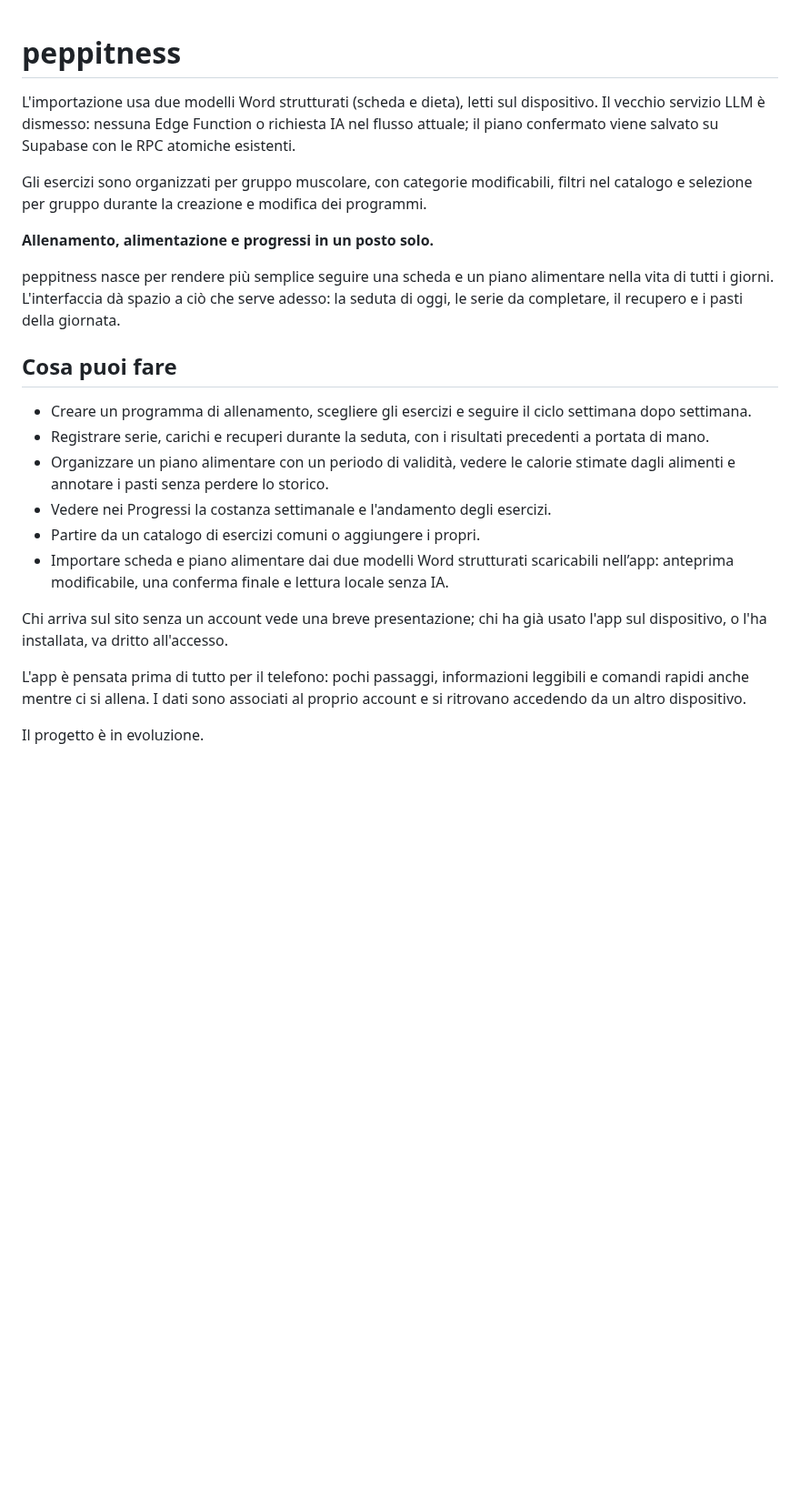
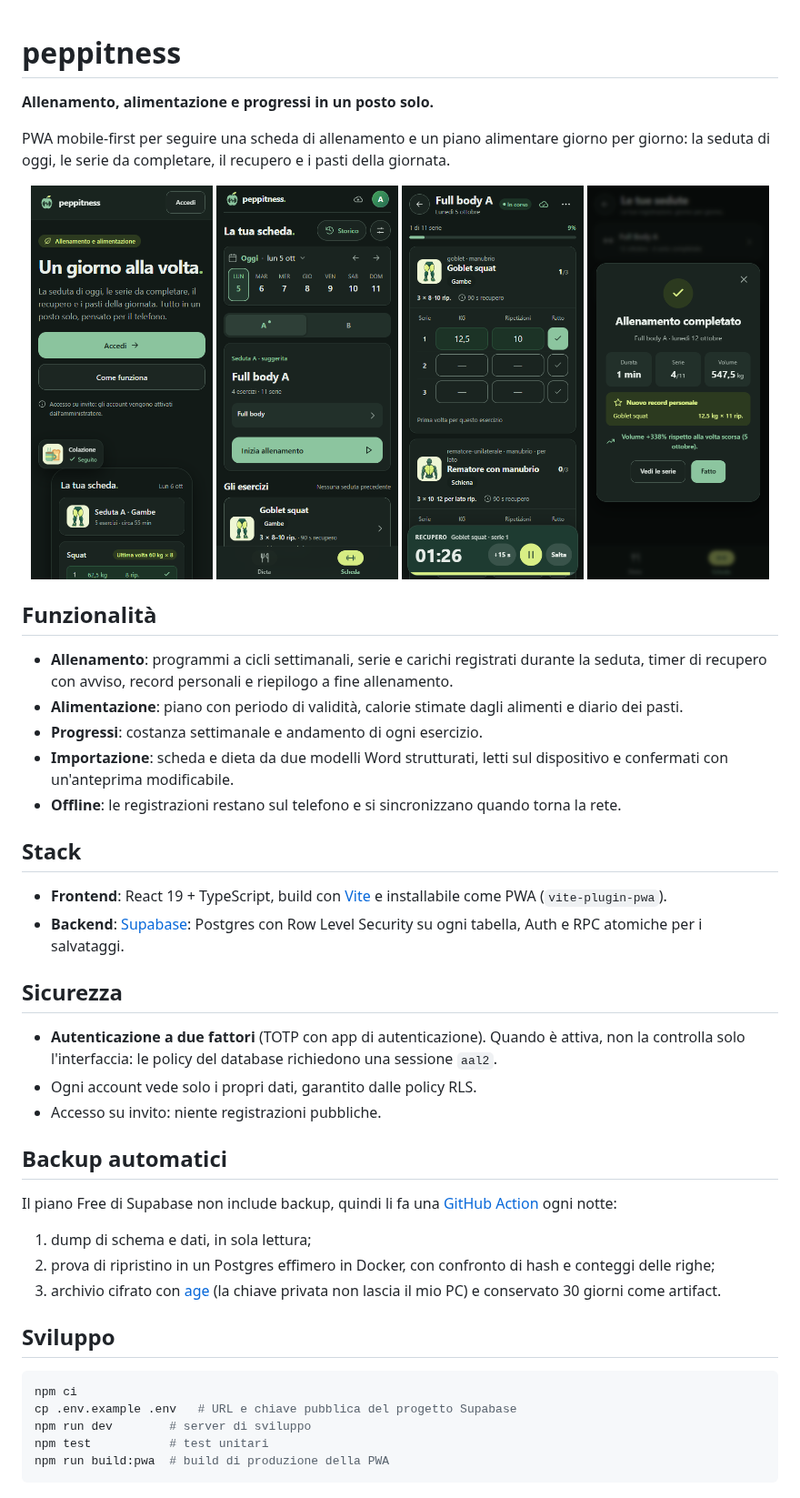
Before and after one commit to Peppantibus/peppitness, a Markdown page: README.md, the part around the change. Shown at 91% size. GitHub-like rendering; pictures changed too: .github/readme/landing.png (added), .github/readme/riepilogo.png (added), .github/readme/scheda.png (added); blank space fills up the shorter version.

Commit message:
add nightly encrypted supabase backup workflow and rewrite readme as a project showcase
Co-Authored-By: Claude Opus 5.5 <noreply@anthropic.com>

````diff
--- a/README.md
+++ b/README.md
@@ -1,26 +1,49 @@
 # peppitness
-
-L'importazione usa due modelli Word strutturati (scheda e dieta), letti sul dispositivo.
-Il vecchio servizio LLM è dismesso: nessuna Edge Function o richiesta IA nel flusso attuale;
-il piano confermato viene salvato su Supabase con le RPC atomiche esistenti.
-
-Gli esercizi sono organizzati per gruppo muscolare, con categorie modificabili, filtri nel catalogo e selezione per gruppo durante la creazione e modifica dei programmi.
 
 **Allenamento, alimentazione e progressi in un posto solo.**
 
-peppitness nasce per rendere più semplice seguire una scheda e un piano alimentare nella vita di tutti i giorni. L'interfaccia dà spazio a ciò che serve adesso: la seduta di oggi, le serie da completare, il recupero e i pasti della giornata.
+PWA mobile-first per seguire una scheda di allenamento e un piano alimentare giorno per giorno: la seduta di oggi, le serie da completare, il recupero e i pasti della giornata.
 
-## Cosa puoi fare
+<p align="center">
+  <img src=".github/readme/landing.png" width="200" alt="Pagina di benvenuto">
+  <img src=".github/readme/scheda.png" width="200" alt="La scheda del giorno">
+  <img src=".github/readme/seduta.png" width="200" alt="Seduta in corso con timer di recupero">
+  <img src=".github/readme/riepilogo.png" width="200" alt="Riepilogo con record personale">
+</p>
 
-- Creare un programma di allenamento, scegliere gli esercizi e seguire il ciclo settimana dopo settimana.
-- Registrare serie, carichi e recuperi durante la seduta, con i risultati precedenti a portata di mano.
-- Organizzare un piano alimentare con un periodo di validità, vedere le calorie stimate dagli alimenti e annotare i pasti senza perdere lo storico.
-- Vedere nei Progressi la costanza settimanale e l'andamento degli esercizi.
-- Partire da un catalogo di esercizi comuni o aggiungere i propri.
-- Importare scheda e piano alimentare dai due modelli Word strutturati scaricabili nell’app: anteprima modificabile, una conferma finale e lettura locale senza IA.
+## Funzionalità
 
-Chi arriva sul sito senza un account vede una breve presentazione; chi ha già usato l'app sul dispositivo, o l'ha installata, va dritto all'accesso.
+- **Allenamento**: programmi a cicli settimanali, serie e carichi registrati durante la seduta, timer di recupero con avviso, record personali e riepilogo a fine allenamento.
+- **Alimentazione**: piano con periodo di validità, calorie stimate dagli alimenti e diario dei pasti.
+- **Progressi**: costanza settimanale e andamento di ogni esercizio.
+- **Importazione**: scheda e dieta da due modelli Word strutturati, letti sul dispositivo e confermati con un'anteprima modificabile.
+- **Offline**: le registrazioni restano sul telefono e si sincronizzano quando torna la rete.
 
-L'app è pensata prima di tutto per il telefono: pochi passaggi, informazioni leggibili e comandi rapidi anche mentre ci si allena. I dati sono associati al proprio account e si ritrovano accedendo da un altro dispositivo.
+## Stack
 
-Il progetto è in evoluzione.
+- **Frontend**: React 19 + TypeScript, build con [Vite](https://vite.dev) e installabile come PWA (`vite-plugin-pwa`).
+- **Backend**: [Supabase](https://supabase.com): Postgres con Row Level Security su ogni tabella, Auth e RPC atomiche per i salvataggi.
+
+## Sicurezza
+
+- **Autenticazione a due fattori** (TOTP con app di autenticazione). Quando è attiva, non la controlla solo l'interfaccia: le policy del database richiedono una sessione `aal2`.
+- Ogni account vede solo i propri dati, garantito dalle policy RLS.
+- Accesso su invito: niente registrazioni pubbliche.
+
+## Backup automatici
+
+Il piano Free di Supabase non include backup, quindi li fa una [GitHub Action](.github/workflows/backup.yml) ogni notte:
+
+1. dump di schema e dati, in sola lettura;
+2. prova di ripristino in un Postgres effimero in Docker, con confronto di hash e conteggi delle righe;
+3. archivio cifrato con [age](https://age-encryption.org) (la chiave privata non lascia il mio PC) e conservato 30 giorni come artifact.
+
+## Sviluppo
+
+```bash
+npm ci
+cp .env.example .env   # URL e chiave pubblica del progetto Supabase
+npm run dev        # server di sviluppo
+npm test           # test unitari
+npm run build:pwa  # build di produzione della PWA
+```
````
Also changed, not shown: 3 other files.
